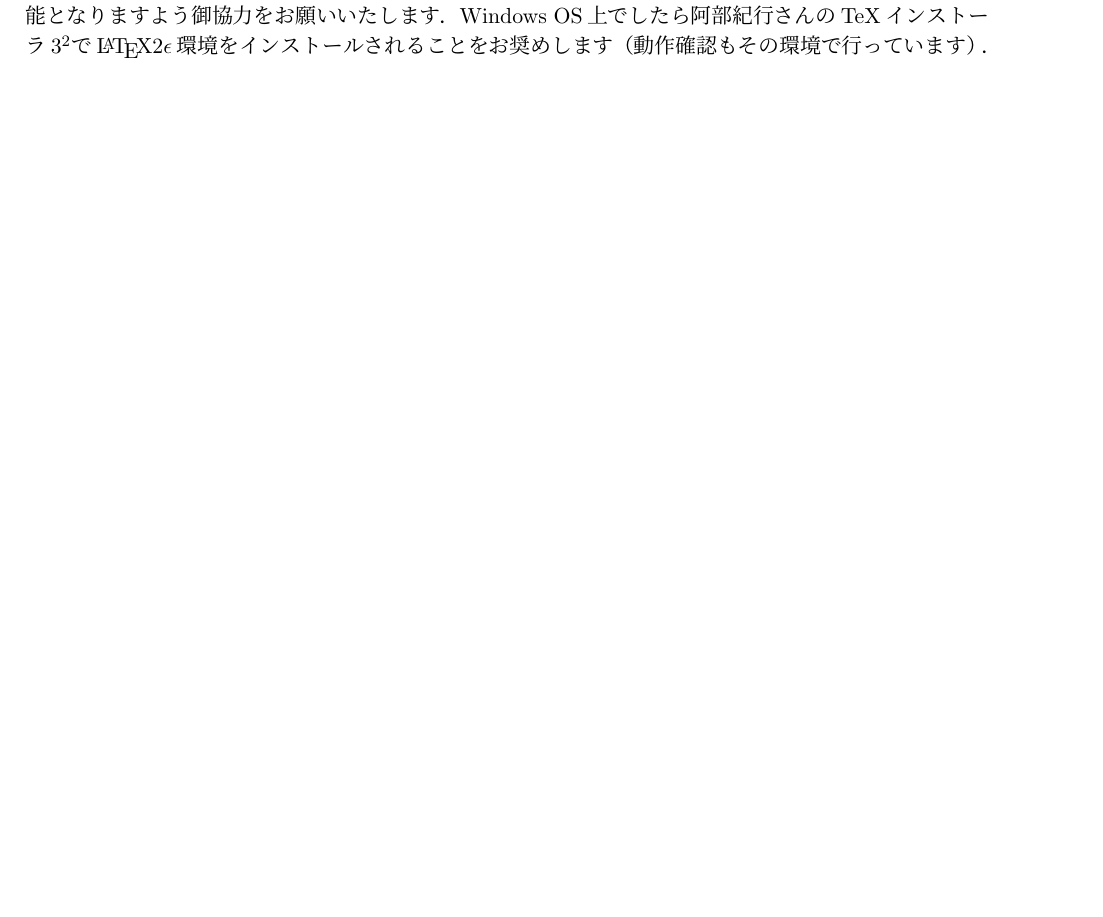
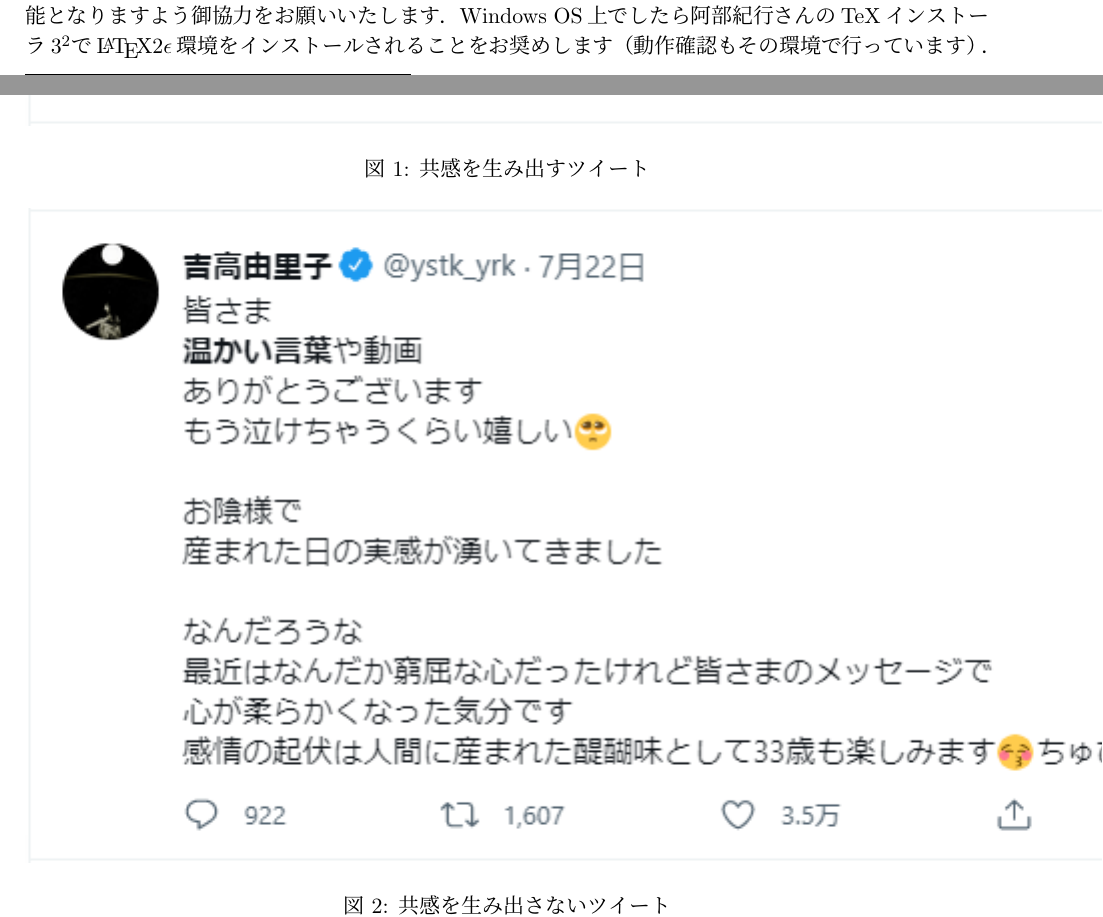
Before and after one commit to a8118045/issj, a LaTeX document (issj/issjpaper.tex): part of page 2 of 4 before the commit and two parts of pages 2 and 3 of 6 after it, the two joined at a grey line, cut so that both start at the same text, the shorter picture padded with empty space. The pictures show the PDF file issj/issjpaper.pdf that the author committed with the source.

Commit message:
「図１：共感を生み出すツイート」 「図２：共感を生み出さないツイート」追加

```diff
--- a/issj/issjpaper.tex
+++ b/issj/issjpaper.tex
@@ -122,8 +122,15 @@
 しかし、感情面については言及されていないため判断することができない。
 つまり、図1の1つの条件を満たしていないため共感を生み出さないツイートとラベル付けした。
 
+\begin{figure}[htbp]\centering
+\includegraphics{fig1.png}
+\caption{共感を生み出すツイート}\label{fig:example}
+\end{figure}
 
-
+\begin{figure}[htbp]\centering
+\includegraphics{fig1.png}
+\caption{共感を生み出さないツイート}\label{fig:example}
+\end{figure}
 
 %========================================================================
 \section{○○}  %%%% 第○節
```
Also changed, not shown: issj/fig1 (1).png (deleted), issj/fig1.png, issj/fig2.png (added), issj/issjpaper.pdf, 3 other files.
